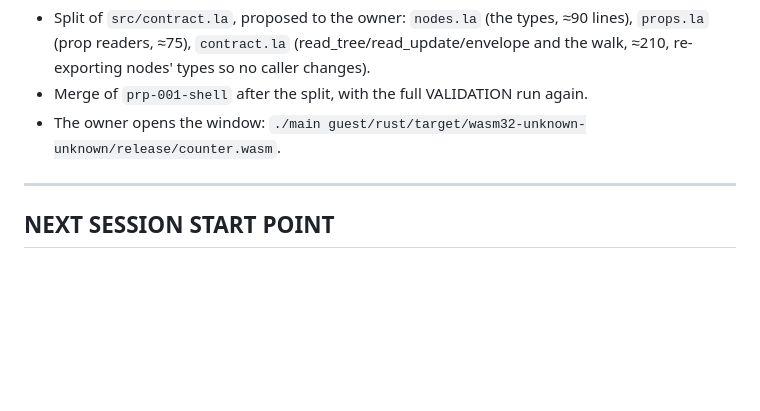
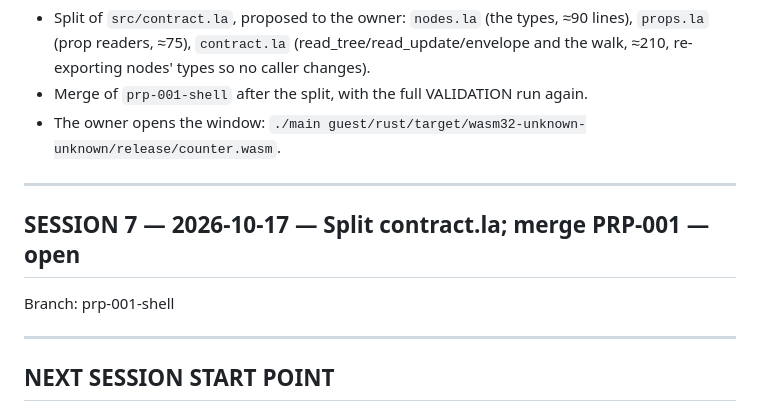
Before and after one commit to kithinjibrian/rapidkoi, a Markdown page: CONTEXT.md, the part around the change. GitHub-like rendering; blank space fills up the shorter version.

Commit message:
Open session 7; the owner approved the contract.la split
Co-Authored-By: Claude Opus 5.5 <noreply@anthropic.com>

```diff
--- a/CONTEXT.md
+++ b/CONTEXT.md
@@ -261,6 +261,12 @@ PRPs/prp-001-shell.md  — marked approved; deps line → git
 
 ---
 
+## SESSION 7 — 2026-10-17 — Split contract.la; merge PRP-001 — open
+
+Branch: prp-001-shell
+
+---
+
 ## NEXT SESSION START POINT
 
 Open session 7 on `prp-001-shell`. If the owner approved the split: move the types into `src/nodes.la` and the prop readers into `src/props.la`, with `contract.la` re-exporting the types; run every VALIDATION command; merge into `main`. Apply the owner's answer to DECISION-016 (if A, that's kivuli work in a kivuli session first). Then ask whether to push (no remote yet: DECISION-002).
```
